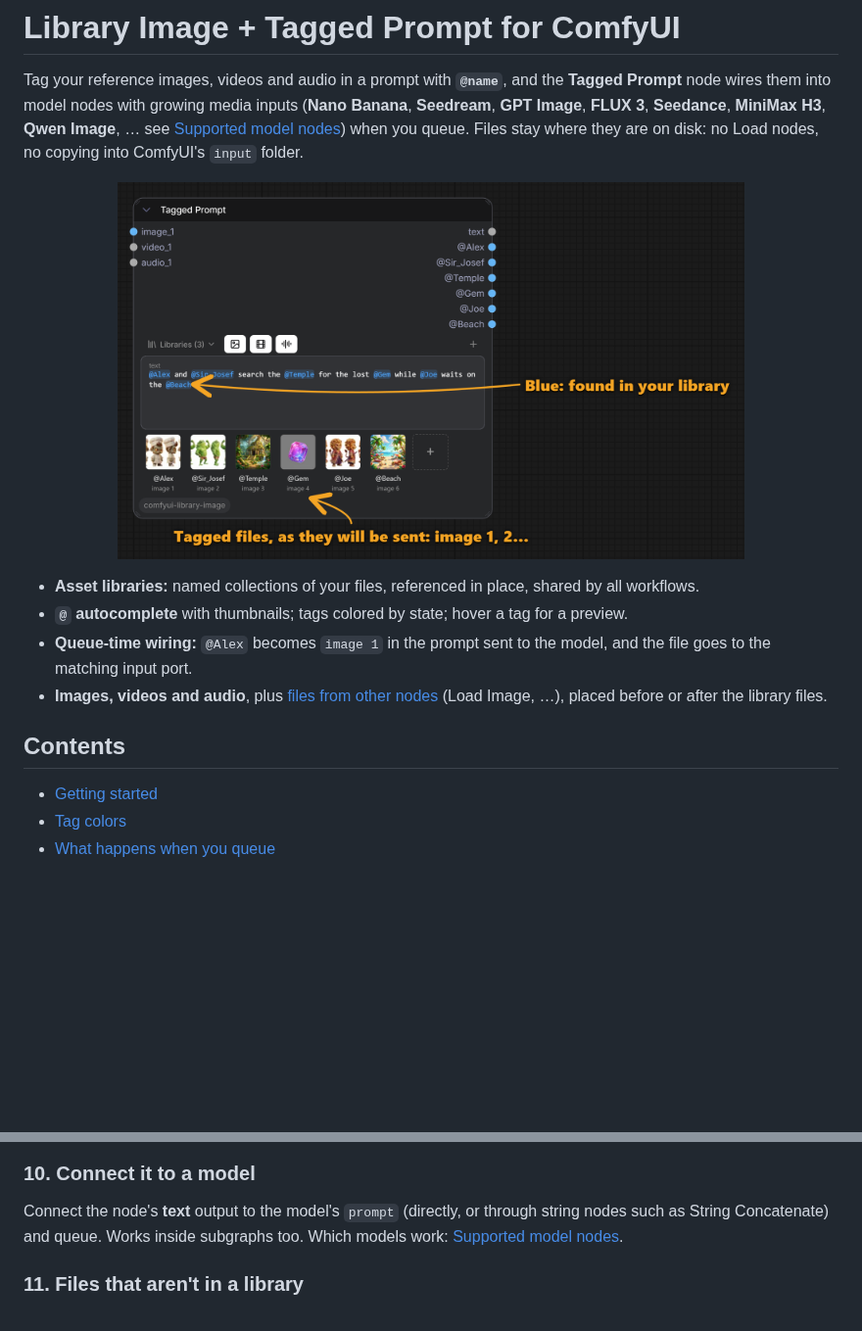
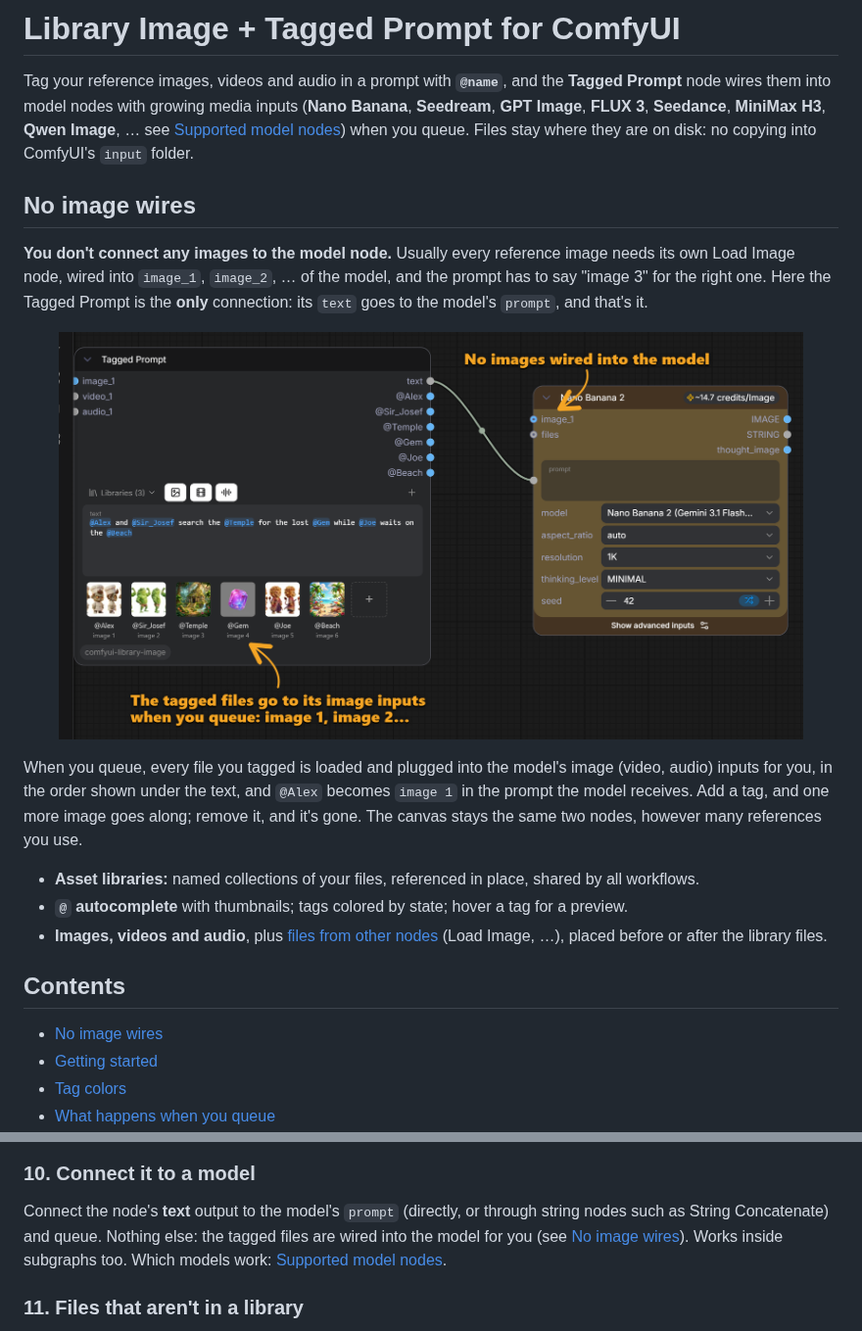
Before and after one commit to PixelMonkey77/comfyui-reference-library, a Markdown page: README.md, 2 parts joined by grey strips. Shown at 98% size. GitHub-like rendering; pictures changed too: docs/images/00_no_image_wires.png (added); blank space fills up the shorter version.

```diff
--- a/README.md
+++ b/README.md
@@ -3,22 +3,33 @@
 Tag your reference images, videos and audio in a prompt with **`@name`**, and the **Tagged Prompt**
 node wires them into model nodes with growing media inputs (**Nano Banana**, **Seedream**,
 **GPT Image**, **FLUX 3**, **Seedance**, **MiniMax H3**, **Qwen Image**, … see
-[Supported model nodes](#supported-model-nodes)) when you queue. Files stay where they are on disk: no Load nodes, no copying into ComfyUI's `input`
-folder.
+[Supported model nodes](#supported-model-nodes)) when you queue. Files stay where they are on disk:
+no copying into ComfyUI's `input` folder.
+
+## No image wires
+
+**You don't connect any images to the model node.** Usually every reference image needs its own Load
+Image node, wired into `image_1`, `image_2`, … of the model, and the prompt has to say "image 3" for the
+right one. Here the Tagged Prompt is the **only** connection: its `text` goes to the model's `prompt`,
+and that's it.
 
 <p align="center">
-  <img src="docs/images/08_prompt_with_tags.png" width="640" alt="A Tagged Prompt with tags and thumbnails">
+  <img src="docs/images/00_no_image_wires.png" width="760" alt="A Tagged Prompt connected to Nano Banana by its text only; no image inputs are wired">
 </p>
+
+When you queue, every file you tagged is loaded and plugged into the model's image (video, audio)
+inputs for you, in the order shown under the text, and `@Alex` becomes `image 1` in the prompt the
+model receives. Add a tag, and one more image goes along; remove it, and it's gone. The canvas stays
+the same two nodes, however many references you use.
 
 - **Asset libraries:** named collections of your files, referenced in place, shared by all workflows.
 - **`@` autocomplete** with thumbnails; tags colored by state; hover a tag for a preview.
-- **Queue-time wiring:** `@Alex` becomes `image 1` in the prompt sent to the model, and the file goes
-  to the matching input port.
 - **Images, videos and audio**, plus [files from other nodes](#files-that-arent-in-a-library)
   (Load Image, …), placed before or after the library files.
 
 ## Contents
 
+- [No image wires](#no-image-wires)
 - [Getting started](#getting-started)
 - [Tag colors](#tag-colors)
 - [What happens when you queue](#what-happens-when-you-queue)
@@ -96,7 +107,8 @@ Hover a thumbnail to highlight its tags; click it to jump to the tag (click agai
 ### 10. Connect it to a model
 
 Connect the node's **text** output to the model's `prompt` (directly, or through string nodes such
-as String Concatenate) and queue. Works inside subgraphs too. Which models work:
+as String Concatenate) and queue. Nothing else: the tagged files are wired into the model for you
+(see [No image wires](#no-image-wires)). Works inside subgraphs too. Which models work:
 [Supported model nodes](#supported-model-nodes).
 
 ### 11. Files that aren't in a library
```
Also changed, not shown: tools/screenshots/README.md (+1 -1 lines), docs/images/10_click_a_thumbnail_to_find_its_tag.png, 1 other file.
